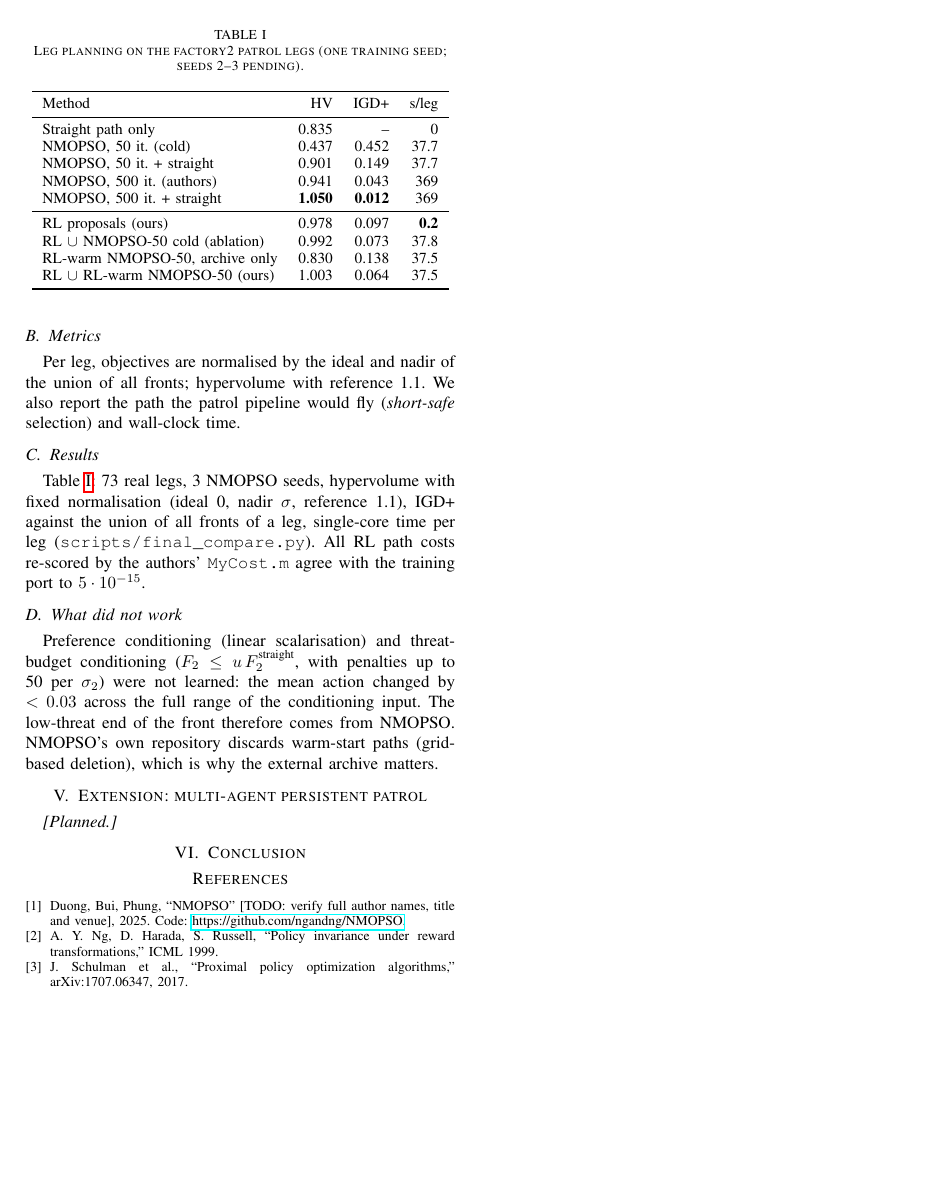
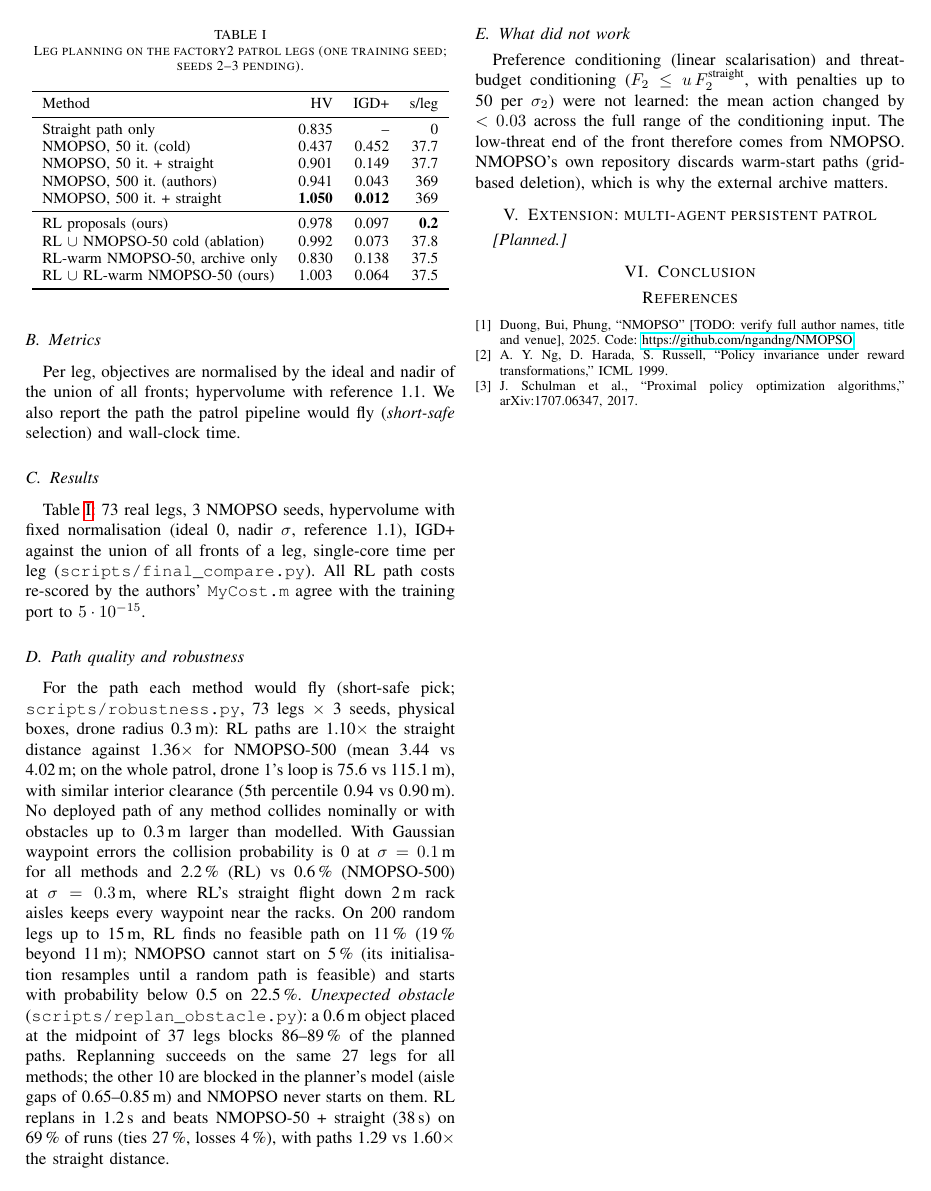
Before and after one commit to BV2005/rl-nmopso-factory-patrol, a LaTeX paper (paper/main.tex): page 2 of 2. Compiled offline with pdfLaTeX.

Commit message:
Unexpected-obstacle replanning results; paper robustness section
37 legs with a 0.6 m obstacle at the midpoint: original paths blocked on 86-89 %; RL, NMOPSO-50 and
the hybrid all succeed on the same 27 legs (the other 10 are blocked in the model, NMOPSO cannot
start); RL replans in 1.2 s vs 38 s and beats NMOPSO-50+straight on 69 % of runs (4 % losses).

Co-Authored-By: Claude Opus 5.5 <noreply@anthropic.com>
Claude-Session: https://claude.ai/code/session_015J3MXxdxtC6CmDcWgE6feW

```diff
--- a/paper/main.tex
+++ b/paper/main.tex
@@ -88,6 +88,23 @@ RL-warm NMOPSO-50, archive only & 0.830 & 0.138 & 37.5\\
 RL $\cup$ RL-warm NMOPSO-50 (ours) & 1.003 & 0.064 & 37.5\\\bottomrule
 \end{tabular}\end{table}
 
+\subsection{Path quality and robustness}
+For the path each method would fly (short-safe pick; \texttt{scripts/robustness.py}, 73 legs
+$\times$ 3 seeds, physical boxes, drone radius 0.3\,m): RL paths are 1.10$\times$ the straight
+distance against 1.36$\times$ for NMOPSO-500 (mean 3.44 vs 4.02\,m; on the whole patrol, drone 1's
+loop is 75.6 vs 115.1\,m), with similar interior clearance (5th percentile 0.94 vs 0.90\,m). No
+deployed path of any method collides nominally or with obstacles up to 0.3\,m larger than modelled.
+With Gaussian waypoint errors the collision probability is 0 at $\sigma=0.1$\,m for all methods and
+2.2\,\% (RL) vs 0.6\,\% (NMOPSO-500) at $\sigma=0.3$\,m, where RL's straight flight down 2\,m rack
+aisles keeps every waypoint near the racks. On 200 random legs up to 15\,m, RL finds no feasible path
+on 11\,\% (19\,\% beyond 11\,m); NMOPSO cannot start on 5\,\% (its initialisation resamples until a
+random path is feasible) and starts with probability below 0.5 on 22.5\,\%.
+\emph{Unexpected obstacle} (\texttt{scripts/replan\_obstacle.py}): a 0.6\,m object placed at the
+midpoint of 37 legs blocks 86--89\,\% of the planned paths. Replanning succeeds on the same 27 legs
+for all methods; the other 10 are blocked in the planner's model (aisle gaps of 0.65--0.85\,m) and
+NMOPSO never starts on them. RL replans in 1.2\,s and beats NMOPSO-50 + straight (38\,s) on 69\,\%
+of runs (ties 27\,\%, losses 4\,\%), with paths 1.29 vs 1.60$\times$ the straight distance.
+
 \subsection{What did not work}
 Preference conditioning (linear scalarisation) and threat-budget conditioning ($F_2\le u\,F_2^{\text{straight}}$,
 with penalties up to 50 per $\sigma_2$) were not learned: the mean action changed by $<0.03$ across the
```
